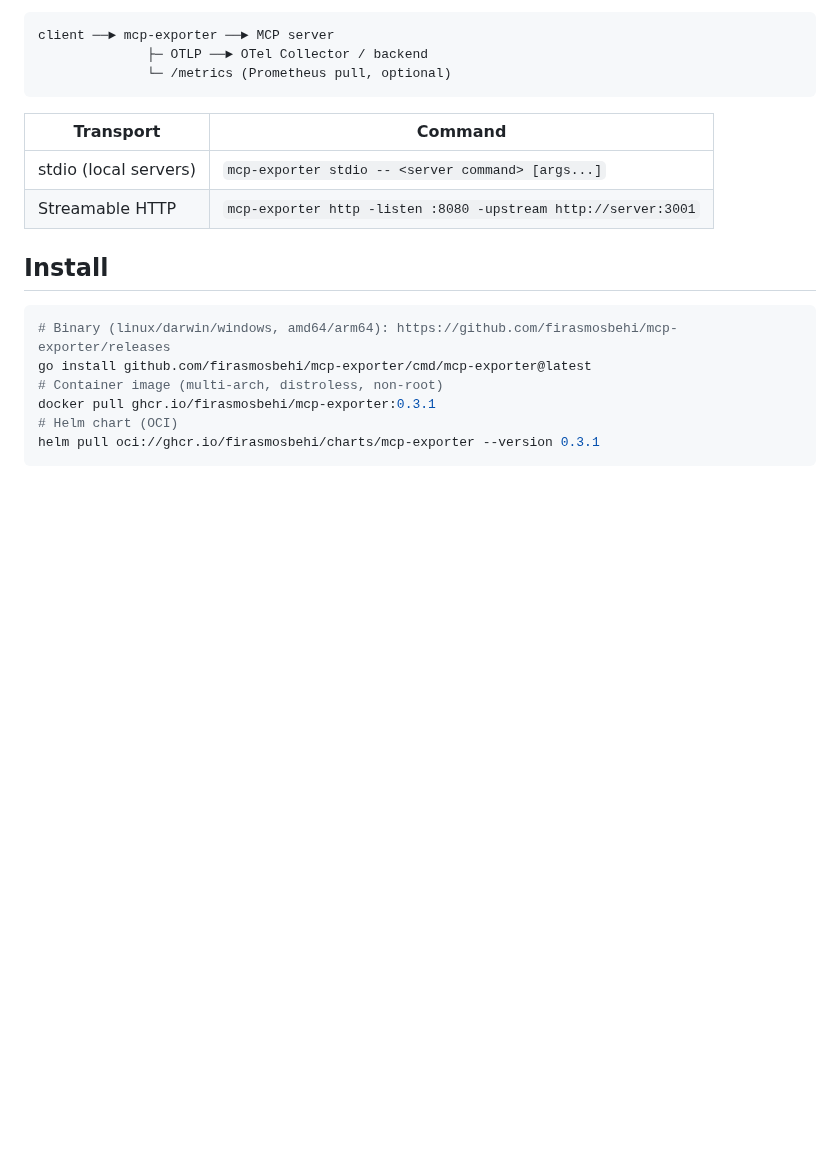
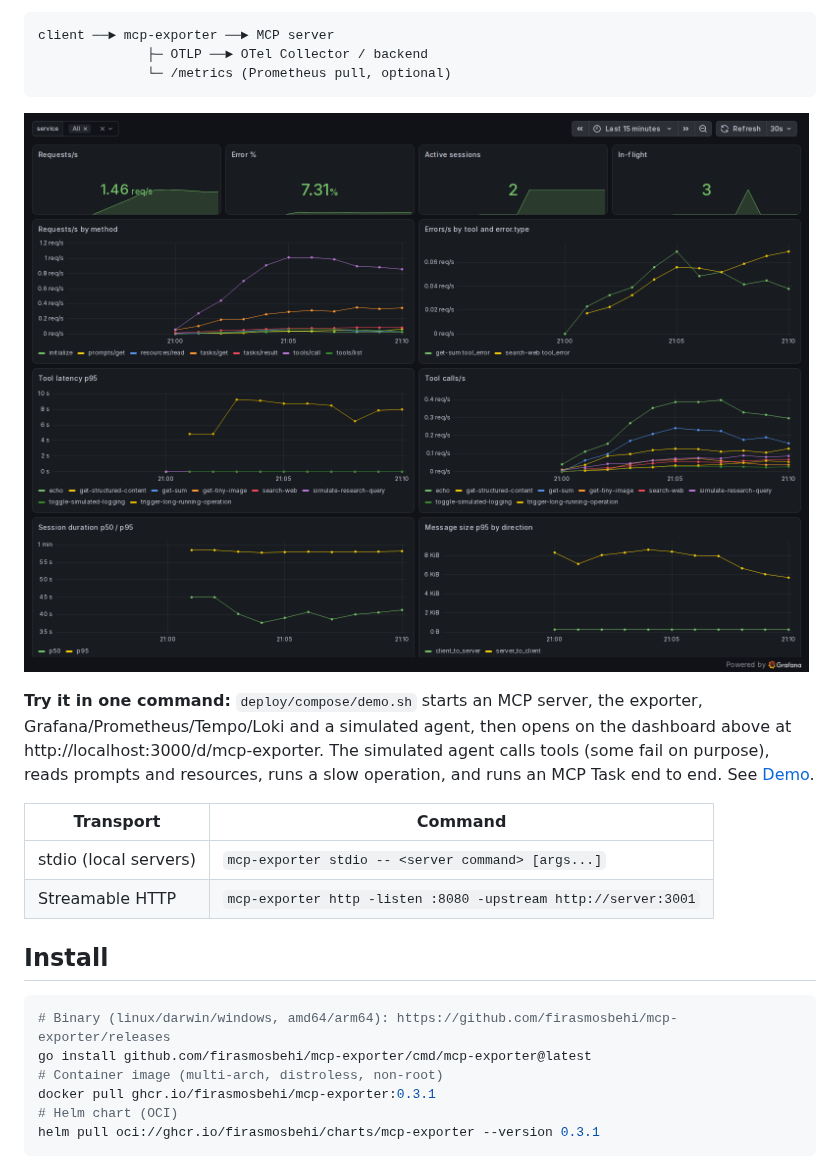
Before and after one commit to firasmosbehi/mcp-exporter, a Markdown page: README.md, the part around one of its changes. Drawn GitHub-style; pictures changed too: docs/images/dashboard.png (added); blank space fills up the shorter version.

````diff
--- a/README.md
+++ b/README.md
@@ -15,6 +15,13 @@ client ──► mcp-exporter ──► MCP server
               ├─ OTLP ──► OTel Collector / backend
               └─ /metrics (Prometheus pull, optional)
 ```
+
+![MCP Servers dashboard, fed by the demo](docs/images/dashboard.png)
+
+**Try it in one command:** `deploy/compose/demo.sh` starts an MCP server, the exporter, Grafana/Prometheus/Tempo/Loki
+and a simulated agent, then opens on the dashboard above at http://localhost:3000/d/mcp-exporter.
+The simulated agent calls tools (some fail on purpose), reads prompts and resources, runs a slow operation, and runs an MCP Task end to end.
+See [Demo](#demo).
 
 | Transport | Command |
 |---|---|
````
Also changed, not shown: other parts of README.md (+20 -0 lines), CHANGELOG.md (+3 -0 lines), docs/images/trace.png (added), 2 other files.
